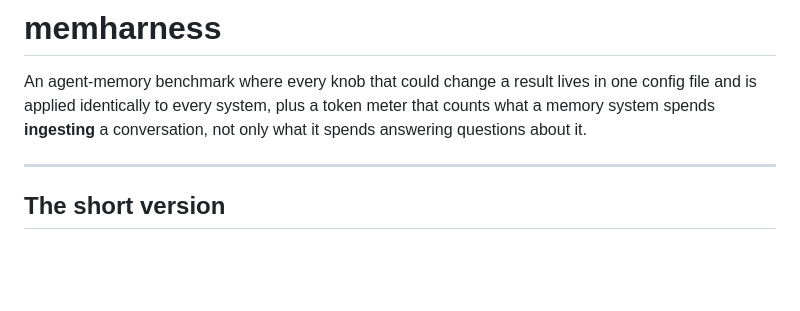
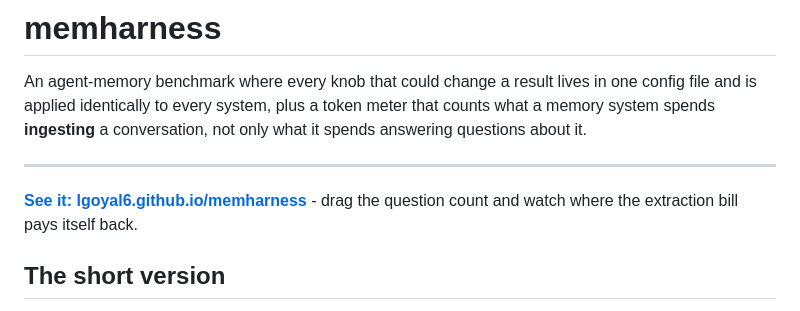
Before and after one commit to lgoyal6/memharness, a Markdown page: README.md, the part around the change. GitHub-like rendering; blank space fills up the shorter version.

Commit message:
Link the results page from the README

```diff
--- a/README.md
+++ b/README.md
@@ -6,6 +6,9 @@ memory system spends **ingesting** a conversation, not only what it spends answe
 questions about it.
 
 ---
+
+**[See it: lgoyal6.github.io/memharness](https://lgoyal6.github.io/memharness/)** - drag the
+question count and watch where the extraction bill pays itself back.
 
 ## The short version
 
```
